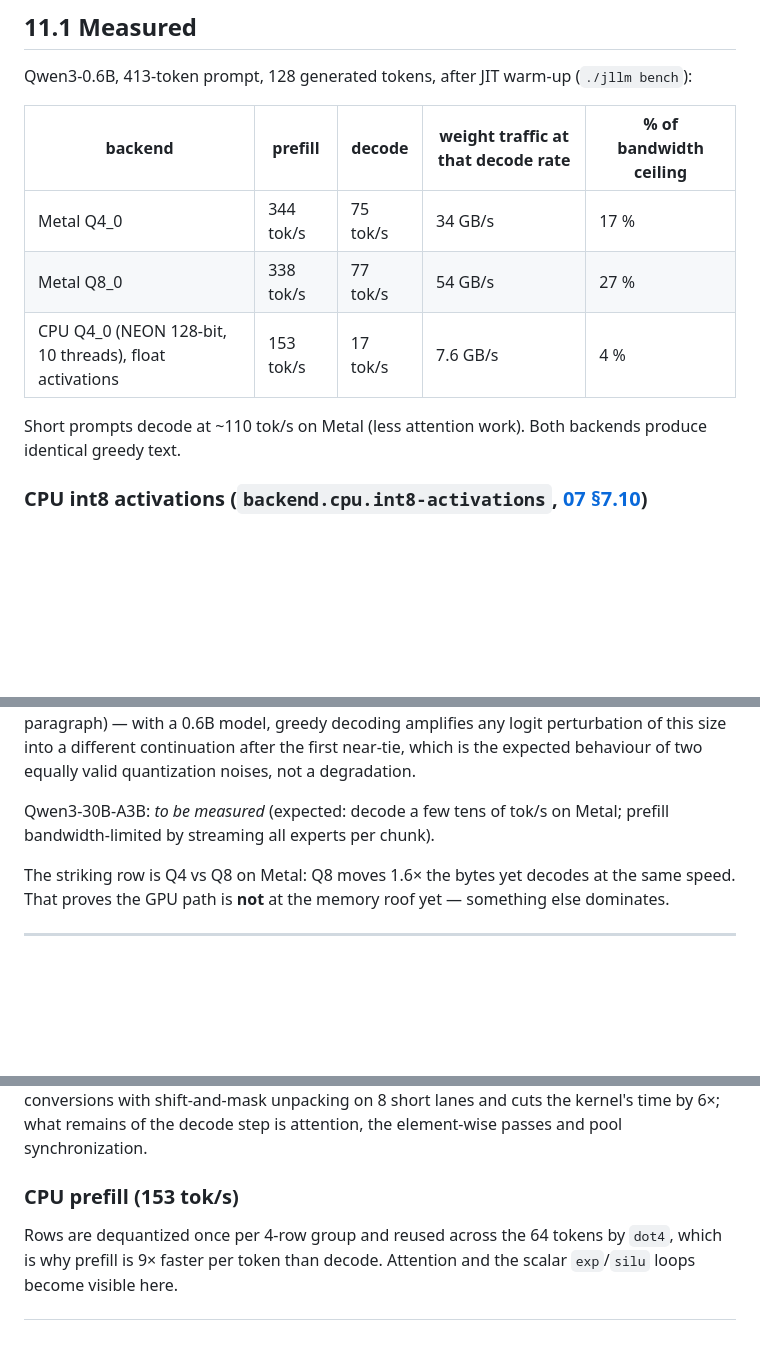
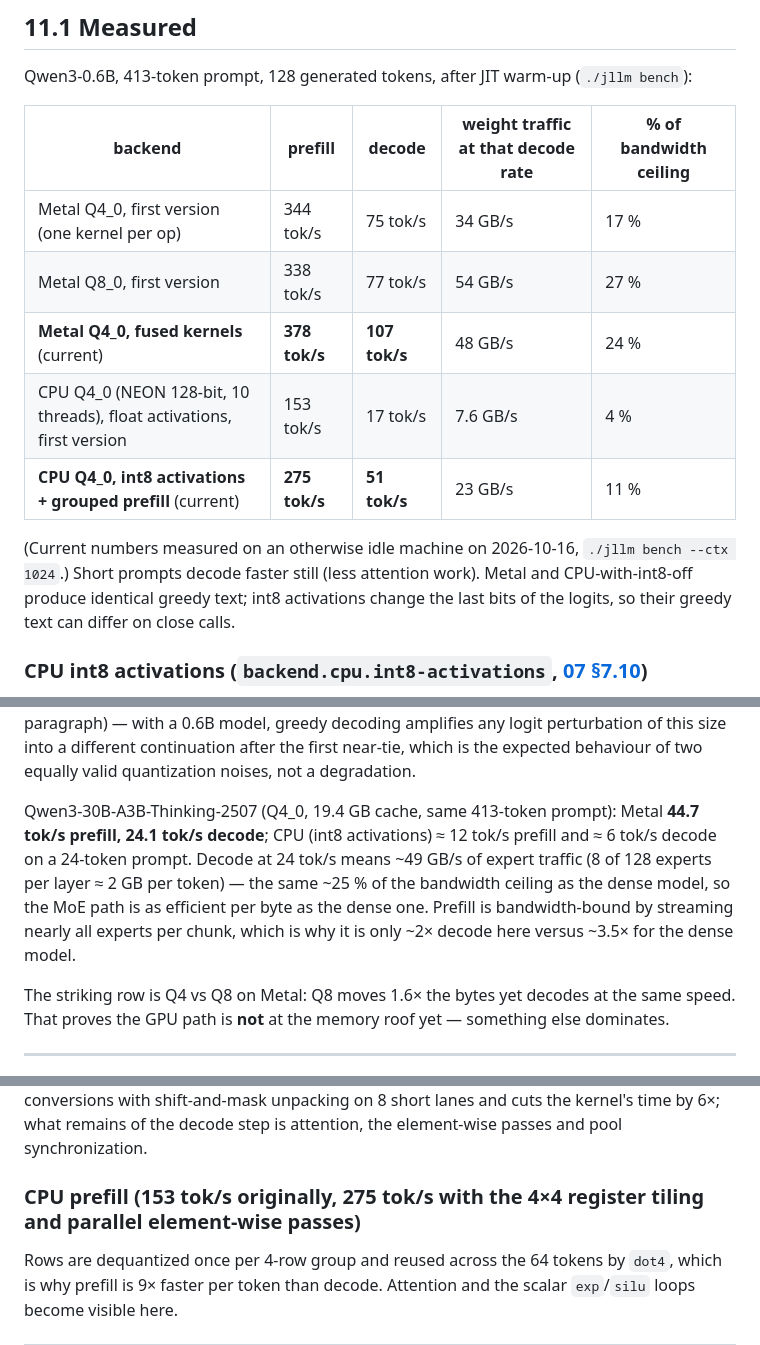
Before and after one commit to beniaminp/jllm-serve, a Markdown page: docs/11-performance.md, 3 parts joined by grey strips. GitHub-like rendering; blank space fills up the shorter version.

Commit message:
docs: measured numbers after the kernel fusion, int8 activations and MoE prefill grouping

```diff
--- a/docs/11-performance.md
+++ b/docs/11-performance.md
@@ -62,11 +62,15 @@ Qwen3-0.6B, 413-token prompt, 128 generated tokens, after JIT warm-up (`./jllm b
 
 | backend | prefill | decode | weight traffic at that decode rate | % of bandwidth ceiling |
 |---|---|---|---|---|
-| Metal Q4_0 | 344 tok/s | 75 tok/s | 34 GB/s | 17 % |
-| Metal Q8_0 | 338 tok/s | 77 tok/s | 54 GB/s | 27 % |
-| CPU Q4_0 (NEON 128-bit, 10 threads), float activations | 153 tok/s | 17 tok/s | 7.6 GB/s | 4 % |
+| Metal Q4_0, first version (one kernel per op) | 344 tok/s | 75 tok/s | 34 GB/s | 17 % |
+| Metal Q8_0, first version | 338 tok/s | 77 tok/s | 54 GB/s | 27 % |
+| **Metal Q4_0, fused kernels** (current) | **378 tok/s** | **107 tok/s** | 48 GB/s | 24 % |
+| CPU Q4_0 (NEON 128-bit, 10 threads), float activations, first version | 153 tok/s | 17 tok/s | 7.6 GB/s | 4 % |
+| **CPU Q4_0, int8 activations + grouped prefill** (current) | **275 tok/s** | **51 tok/s** | 23 GB/s | 11 % |
 
-Short prompts decode at ~110 tok/s on Metal (less attention work). Both backends produce identical greedy text.
+(Current numbers measured on an otherwise idle machine on 2026-10-16, `./jllm bench --ctx 1024`.) Short prompts
+decode faster still (less attention work). Metal and CPU-with-int8-off produce identical greedy text; int8
+activations change the last bits of the logits, so their greedy text can differ on close calls.
 
 ### CPU int8 activations (`backend.cpu.int8-activations`, [07 §7.10](07-cpu-backend.md#710-int8-activations-integer-dot-products-int8kernels))
 
@@ -91,8 +95,11 @@ float run a prose paragraph) — with a 0.6B model, greedy decoding amplifies an
 size into a different continuation after the first near-tie, which is the expected behaviour of two
 equally valid quantization noises, not a degradation.
 
-Qwen3-30B-A3B: *to be measured* (expected: decode a few tens of tok/s on Metal; prefill bandwidth-limited by
-streaming all experts per chunk).
+Qwen3-30B-A3B-Thinking-2507 (Q4_0, 19.4 GB cache, same 413-token prompt): Metal **44.7 tok/s prefill, 24.1 tok/s
+decode**; CPU (int8 activations) ≈ 12 tok/s prefill and ≈ 6 tok/s decode on a 24-token prompt. Decode at 24 tok/s
+means ~49 GB/s of expert traffic (8 of 128 experts per layer ≈ 2 GB per token) — the same ~25 % of the bandwidth
+ceiling as the dense model, so the MoE path is as efficient per byte as the dense one. Prefill is bandwidth-bound
+by streaming nearly all experts per chunk, which is why it is only ~2× decode here versus ~3.5× for the dense model.
 
 The striking row is Q4 vs Q8 on Metal: Q8 moves 1.6× the bytes yet decodes at the same speed. That proves the
 GPU path is **not** at the memory roof yet — something else dominates.
@@ -125,7 +132,7 @@ path ([07 §7.10](07-cpu-backend.md#710-int8-activations-integer-dot-products-in
 conversions with shift-and-mask unpacking on 8 short lanes and cuts the kernel's time by 6×; what remains
 of the decode step is attention, the element-wise passes and pool synchronization.
 
-### CPU prefill (153 tok/s)
+### CPU prefill (153 tok/s originally, 275 tok/s with the 4×4 register tiling and parallel element-wise passes)
 
 Rows are dequantized once per 4-row group and reused across the 64 tokens by `dot4`, which is why prefill is 9×
 faster per token than decode. Attention and the scalar `exp`/`silu` loops become visible here.
```
Also changed, not shown: docs/12-mixture-of-experts.md (+15 -1 lines).
